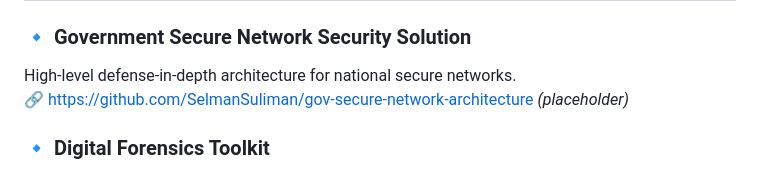
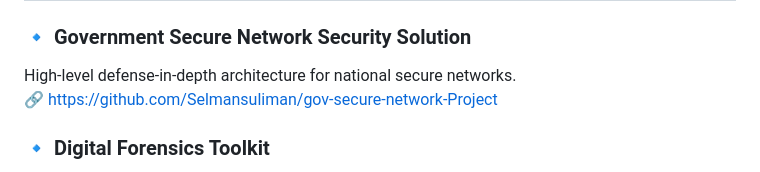
Before and after one commit to Selmansuliman/cybersecurity-portfolio, a Markdown page: README.md, the part around the change. GitHub-like rendering.

```diff
--- a/README.md
+++ b/README.md
@@ -59,7 +59,7 @@ I’ve led and contributed to large-scale cybersecurity initiatives in governmen
 
 ### 🔹 **Government Secure Network Security Solution**
 High-level defense-in-depth architecture for national secure networks.
-🔗 https://github.com/SelmanSuliman/gov-secure-network-architecture *(placeholder)*
+🔗 https://github.com/Selmansuliman/gov-secure-network-Project
 
 ### 🔹 **Digital Forensics Toolkit**
 Scripts, acquisition workflows, memory analysis procedures.
```
